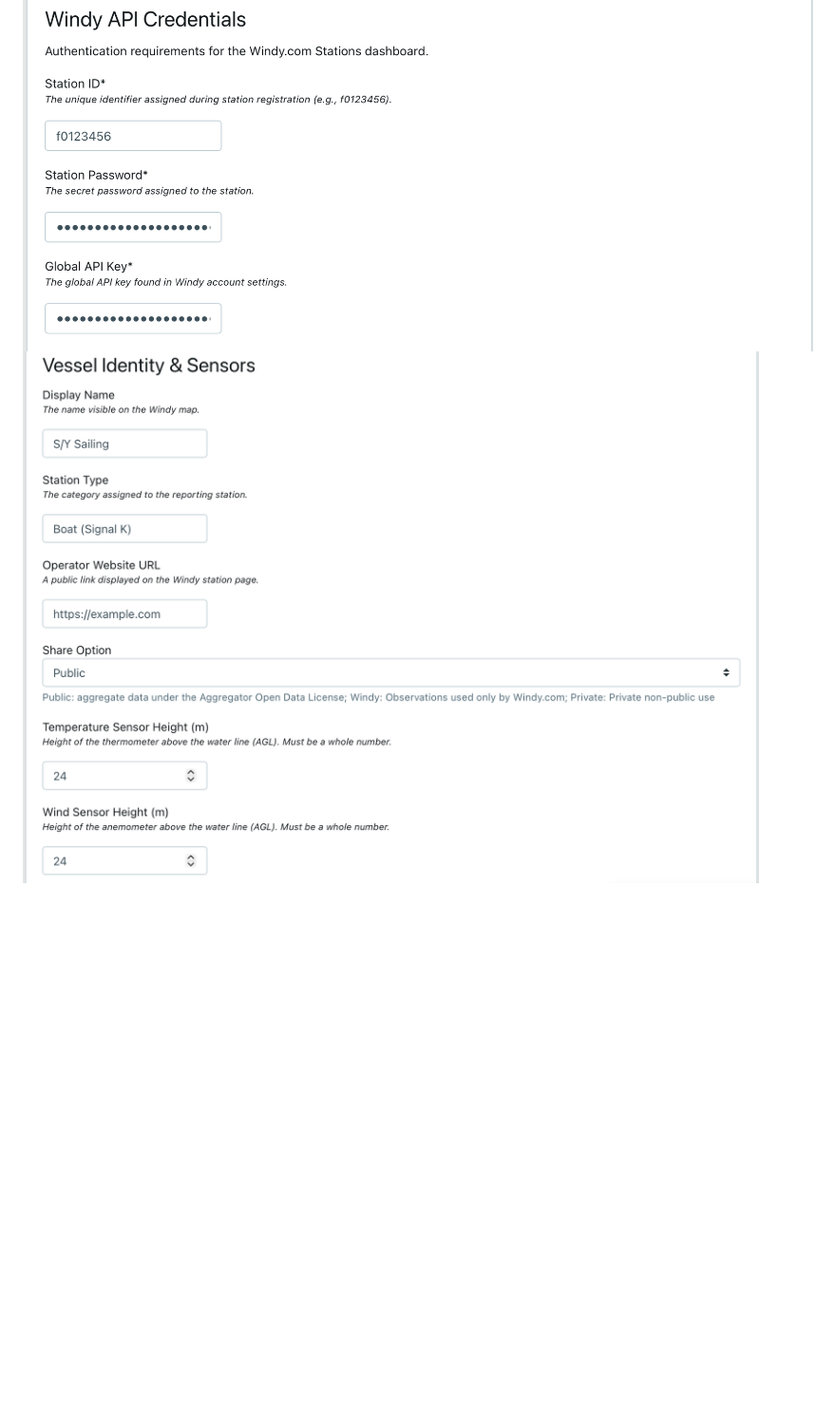
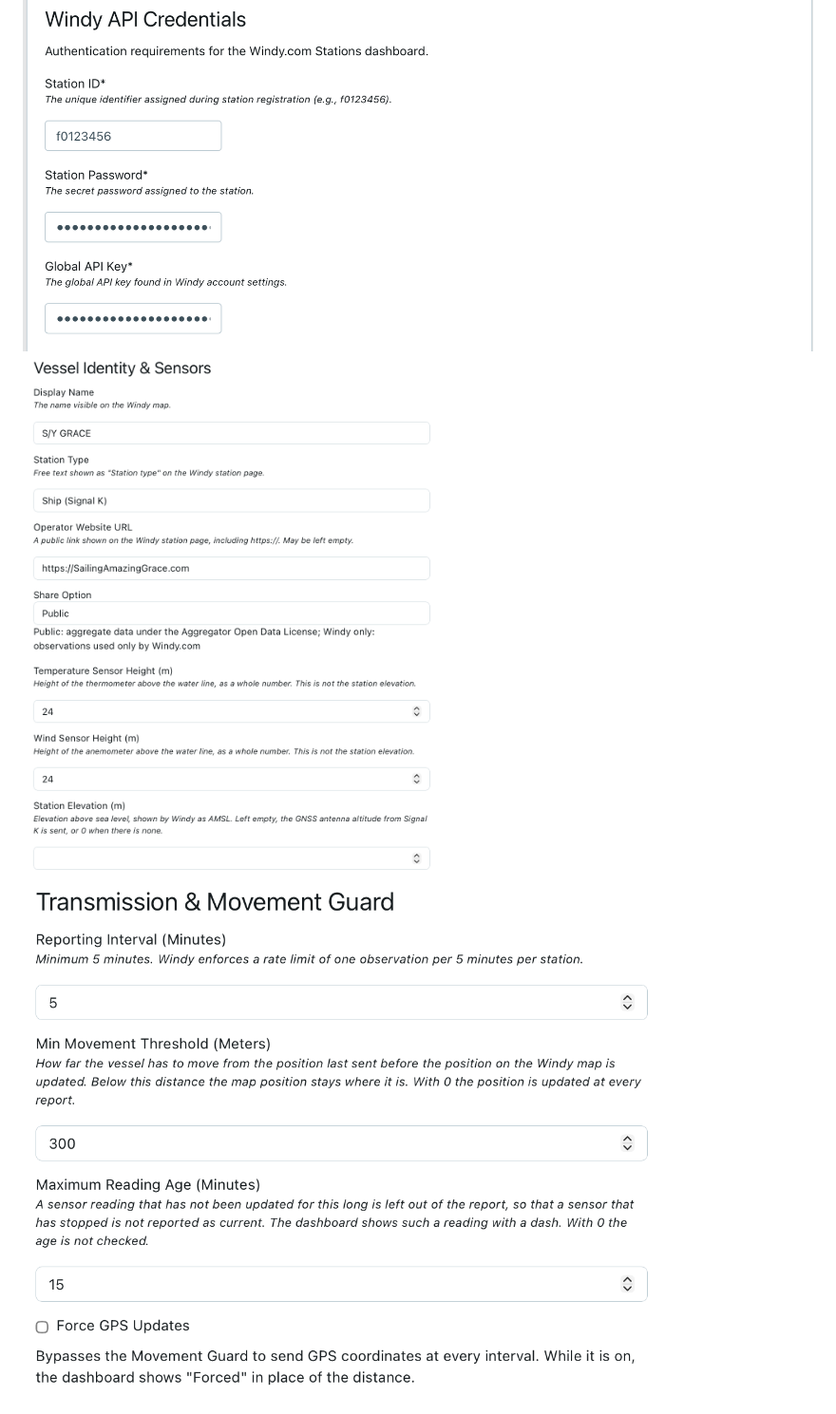
Before and after one commit to Peter-Petrik/signalk-windy-apiv2, a Markdown page: README.md, the part around one of its changes. Shown at 95% size. Rendered like a GitHub page; pictures changed too: screenshots/configuration-transmission.png, screenshots/configuration-vessel.png; blank space fills up the shorter version.

```diff
--- a/README.md
+++ b/README.md
@@ -191,6 +194,7 @@ Contributions are welcome — see [CONTRIBUTING.md](CONTRIBUTING.md) for guideli
 ### Plugin Configuration
 ![Credentials](screenshots/configuration-credentials.png)
 ![Vessel](screenshots/configuration-vessel.png)
+![Transmission](screenshots/configuration-transmission.png)
 ![Path Overrides](screenshots/configuration-path-overrides.png)
 
 ## License
```
Also changed, not shown: other parts of README.md (+3 -0 lines), CHANGELOG.md (+1 -0 lines), screenshots/dashboard-status.png, 1 other file.
